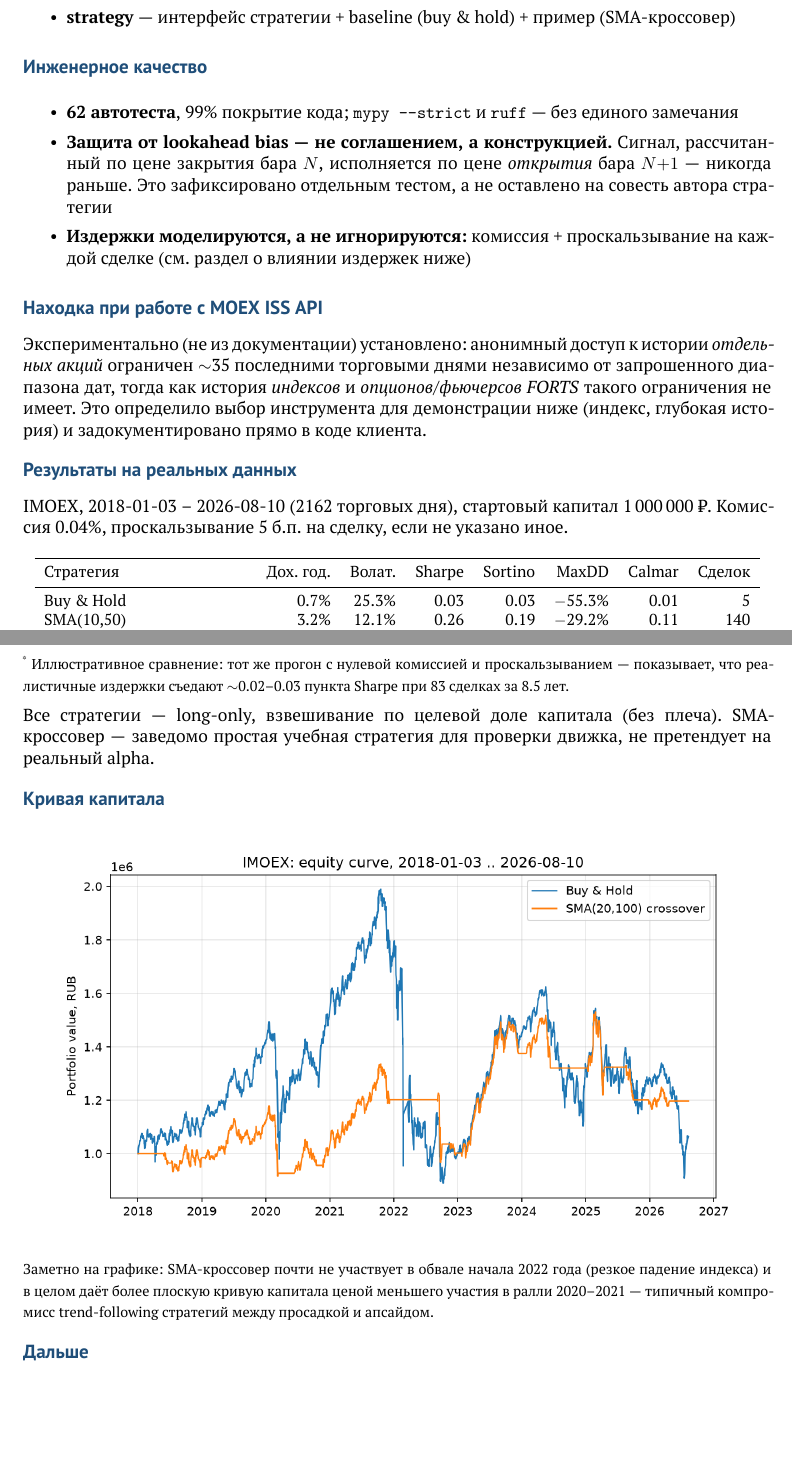
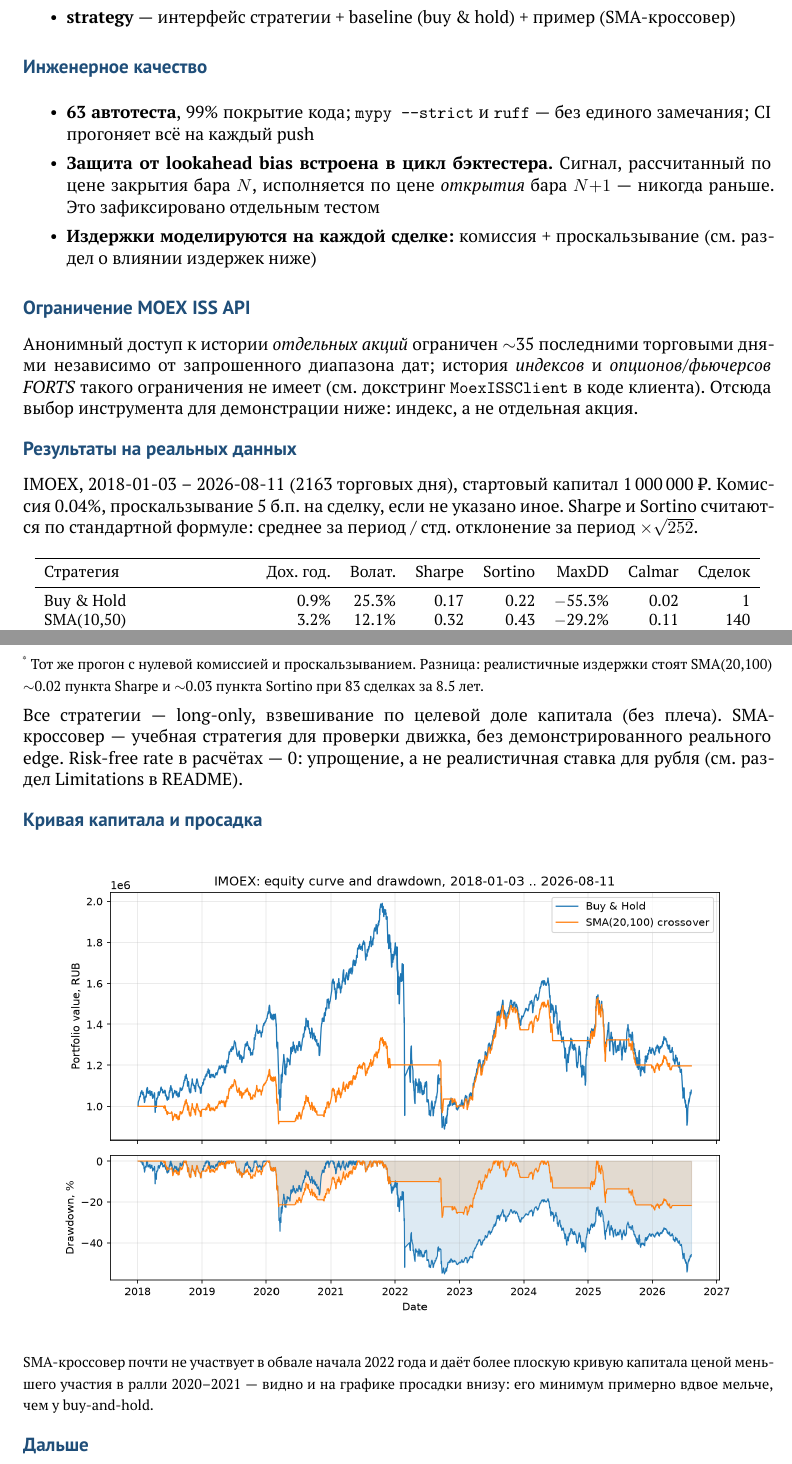
Before and after one commit to dtuminov/moex-backtest, a LaTeX document (reports/report.tex): two parts of pages 1 and 2 of 2, joined at a grey line, cut so that both start at the same text, the shorter picture padded with empty space. Compiled offline with XeLaTeX.

Commit message:
Fix Sharpe/Sortino formulas and buy-and-hold phantom rebalancing
- sharpe_ratio/sortino_ratio: switch from CAGR-based (annualized_return /
  annualized_volatility) to the standard convention — per-period mean
  return over per-period standard deviation, scaled by sqrt(periods_per_year).
  Sortino's downside deviation now divides by all N periods, not just the
  count of negative periods, per the van der Meer/Sortino definition. Both
  changes raise the ratios materially (e.g. buy-and-hold Sharpe 0.03 -> 0.17,
  Sortino 0.03 -> 0.22 on IMOEX 2018-2026).
- BuyAndHoldStrategy: emit target_weight=1.0 once, on the first bar, instead
  of every bar. Re-emitting it every bar caused the portfolio to resize
  against drifting equity and generate small phantom rebalance trades
  (5 trades over 8.5 years for a strategy that should trade exactly once).
- BacktestResult.summary(): document that risk_free_rate defaults to 0.0 as
  a simplification, not a modeled RUB rate (CBR key rate has run 10-20%+
  over the backtest window).
- Update test_performance.py's hand-computed Sharpe/Sortino tests to the
  corrected formulas with worked reference values; add a Sharpe equivalent
  of the existing Sortino test.
- Extend scripts/generate_report_assets.py to plot a drawdown subplot
  beneath the equity curve (shared x-axis) and regenerate reports/assets/
  and reports/report.pdf with the corrected numbers.

```diff
--- a/reports/report.tex
+++ b/reports/report.tex
@@ -54,27 +54,28 @@
 
 \begin{itemize}
 \itemsep0.15em
-  \item \textbf{62 автотеста}, 99\% покрытие кода; \texttt{mypy --strict} и \texttt{ruff} --- без единого замечания
-  \item \textbf{Защита от lookahead bias --- не соглашением, а конструкцией.} Сигнал,
+  \item \textbf{63 автотеста}, 99\% покрытие кода; \texttt{mypy --strict} и \texttt{ruff} --- без единого замечания; CI прогоняет всё на каждый push
+  \item \textbf{Защита от lookahead bias встроена в цикл бэктестера.} Сигнал,
         рассчитанный по цене закрытия бара $N$, исполняется по цене \emph{открытия} бара
-        $N{+}1$ --- никогда раньше. Это зафиксировано отдельным тестом, а не оставлено
-        на совесть автора стратегии
-  \item \textbf{Издержки моделируются, а не игнорируются:} комиссия + проскальзывание на
-        каждой сделке (см.\ раздел о влиянии издержек ниже)
+        $N{+}1$ --- никогда раньше. Это зафиксировано отдельным тестом
+  \item \textbf{Издержки моделируются на каждой сделке:} комиссия + проскальзывание
+        (см.\ раздел о влиянии издержек ниже)
 \end{itemize}
 
-\repsection{Находка при работе с MOEX ISS API}
+\repsection{Ограничение MOEX ISS API}
 
-Экспериментально (не из документации) установлено: анонимный доступ к истории
-\emph{отдельных акций} ограничен $\sim$35 последними торговыми днями независимо от
-запрошенного диапазона дат, тогда как история \emph{индексов} и \emph{опционов/фьючерсов
-FORTS} такого ограничения не имеет. Это определило выбор инструмента для демонстрации
-ниже (индекс, глубокая история) и задокументировано прямо в коде клиента.
+Анонимный доступ к истории \emph{отдельных акций} ограничен $\sim$35 последними
+торговыми днями независимо от запрошенного диапазона дат; история \emph{индексов} и
+\emph{опционов/фьючерсов FORTS} такого ограничения не имеет (см.\ докстринг
+\texttt{MoexISSClient} в коде клиента). Отсюда выбор инструмента для демонстрации
+ниже: индекс, а не отдельная акция.
 
 \repsection{Результаты на реальных данных}
 
-IMOEX, 2018-01-03 -- 2026-08-10 (2162 торговых дня), стартовый капитал 1\,000\,000~₽.
-Комиссия 0.04\%, проскальзывание 5~б.п.\ на сделку, если не указано иное.
+IMOEX, 2018-01-03 -- 2026-08-11 (2163 торговых дня), стартовый капитал 1\,000\,000~₽.
+Комиссия 0.04\%, проскальзывание 5~б.п.\ на сделку, если не указано иное. Sharpe и
+Sortino считаются по стандартной формуле: среднее за период / стд.\ отклонение за
+период $\times \sqrt{252}$.
 
 \begin{center}
 \small
@@ -82,7 +83,6 @@ IMOEX, 2018-01-03 -- 2026-08-10 (2162 торговых дня), стартовы
 \toprule
 Стратегия & Дох.\ год.\ & Волат.\ & Sharpe & Sortino & MaxDD & Calmar & Сделок \\
 \midrule
-Buy \& Hold                    & 0.7\%  & 25.3\% & 0.03 & 0.03 & $-$55.3\% & 0.01 & 5 \\
-SMA(10,50)                     & 3.2\%  & 12.1\% & 0.26 & 0.19 & $-$29.2\% & 0.11 & 140 \\
-SMA(20,100)                    & 2.1\%  & 12.8\% & 0.17 & 0.12 & $-$27.5\% & 0.08 & 83 \\
-SMA(50,200)                    & 2.1\%  & 13.3\% & 0.16 & 0.11 & $-$36.2\% & 0.06 & 29 \\
+Buy \& Hold                    & 0.9\%  & 25.3\% & 0.17 & 0.22 & $-$55.3\% & 0.02 & 1 \\
+SMA(10,50)                     & 3.2\%  & 12.1\% & 0.32 & 0.43 & $-$29.2\% & 0.11 & 140 \\
+SMA(20,100)                    & 2.1\%  & 12.8\% & 0.23 & 0.30 & $-$27.5\% & 0.08 & 83 \\
@@ -92,16 +93,17 @@ SMA(20,100), без издержек\textsuperscript{*} & 2.4\% & 12.8\% & 0.19
 \end{tabular}
 \end{center}
 
-\footnotesize\textsuperscript{*}~Иллюстративное сравнение: тот же прогон с нулевой
-комиссией и проскальзыванием --- показывает, что реалистичные издержки съедают
-$\sim$0.02--0.03 пункта Sharpe при 83 сделках за 8.5 лет.
+\footnotesize\textsuperscript{*}~Тот же прогон с нулевой комиссией и проскальзыванием.
+Разница: реалистичные издержки стоят SMA(20,100) $\sim$0.02 пункта Sharpe и
+$\sim$0.03 пункта Sortino при 83 сделках за 8.5 лет.
 \normalsize
 
 Все стратегии --- long-only, взвешивание по целевой доле капитала (без плеча).
-SMA-кроссовер --- заведомо простая учебная стратегия для проверки движка, не
-претендует на реальный alpha.
+SMA-кроссовер --- учебная стратегия для проверки движка, без демонстрированного
+реального edge. Risk-free rate в расчётах --- 0: упрощение, а не реалистичная
+ставка для рубля (см.\ раздел Limitations в README).
 
-\repsection{Кривая капитала}
+\repsection{Кривая капитала и просадка}
 
 \begin{center}
 \includegraphics[width=0.92\textwidth]{assets/equity_curve.png}
@@ -109,10 +111,9 @@ SMA-кроссовер --- заведомо простая учебная стр
 
 \vspace{-0.3em}
 \footnotesize
-Заметно на графике: SMA-кроссовер почти не участвует в обвале начала 2022 года
-(резкое падение индекса) и в целом даёт более плоскую кривую капитала ценой меньшего
-участия в ралли 2020--2021 --- типичный компромисс trend-following стратегий между
-просадкой и апсайдом.
+SMA-кроссовер почти не участвует в обвале начала 2022 года и даёт более плоскую
+кривую капитала ценой меньшего участия в ралли 2020--2021 --- видно и на графике
+просадки внизу: его минимум примерно вдвое мельче, чем у buy-and-hold.
 \normalsize
 
 \repsection{Дальше}
```
Also changed, not shown: reports/assets/results.csv (+5 -5 lines), reports/assets/equity_curve.png, reports/report.pdf, reports/report.tex (3 more changed lines), 6 other files.
